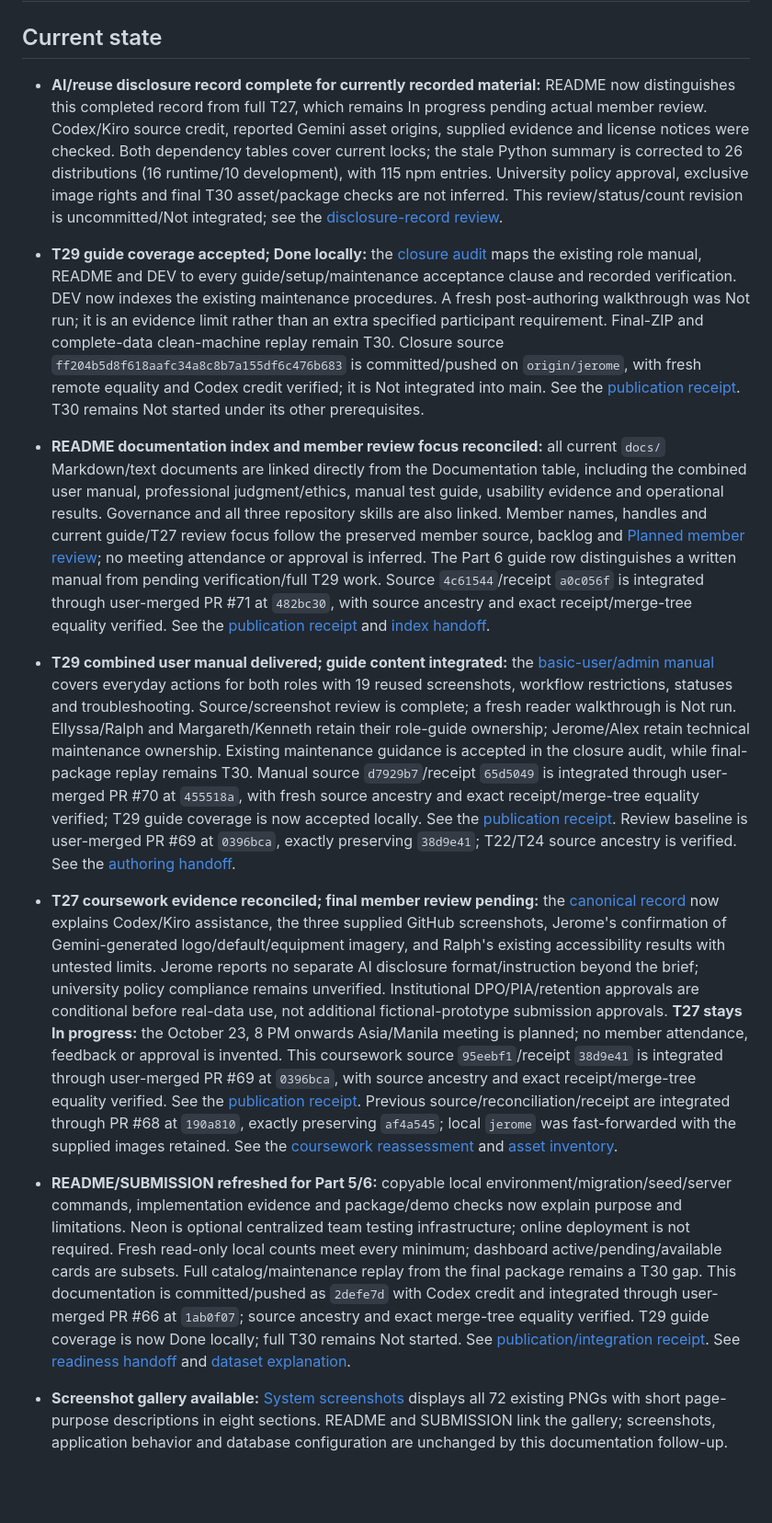
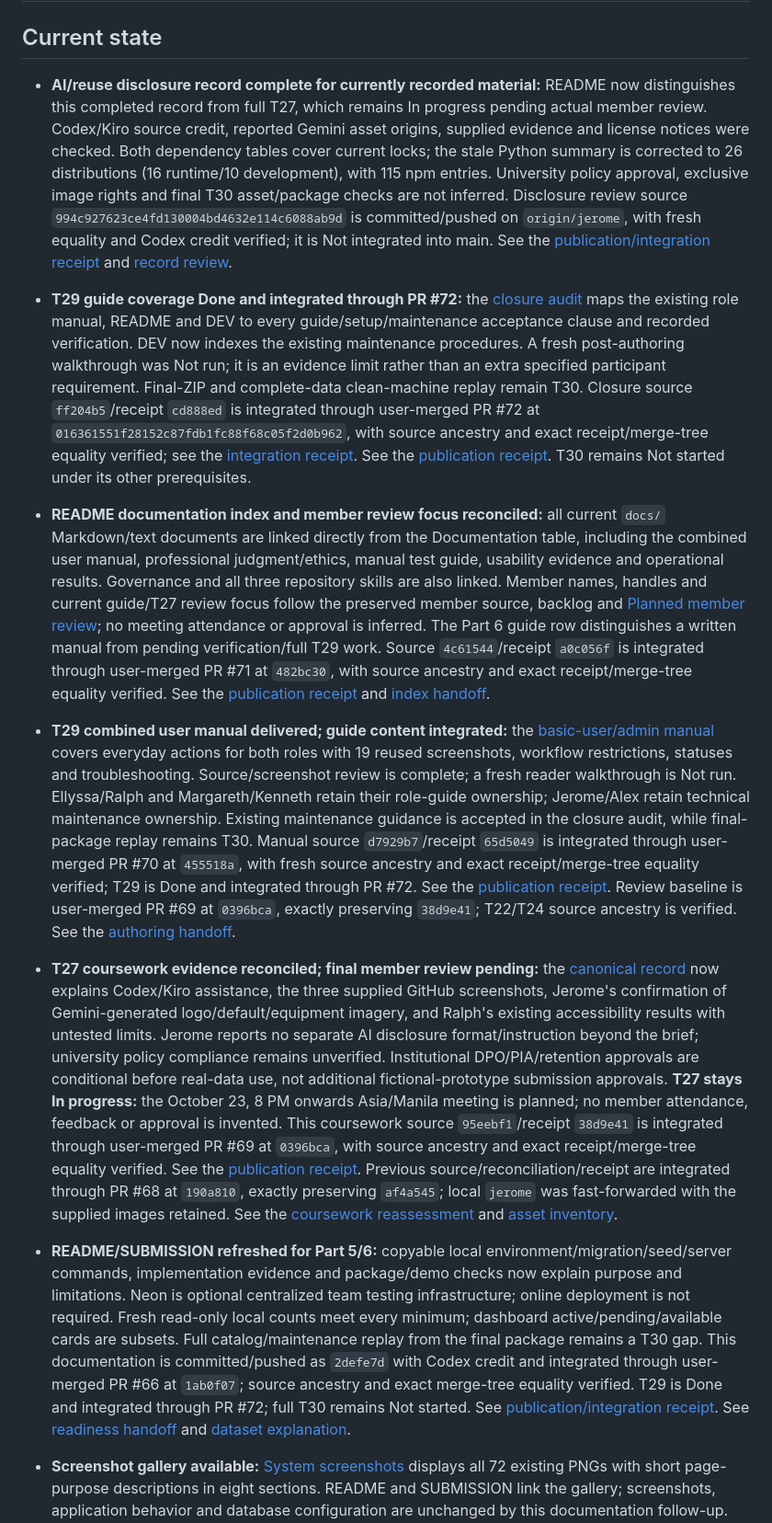
Before and after one commit to javecilla/Campus-Equipment-Borrowing-System, a Markdown page: HANDOFF.md, the part around one of its changes. Shown at 92% size. GitHub-like rendering; blank space fills up the shorter version.

```diff
--- a/HANDOFF.md
+++ b/HANDOFF.md
@@ -2,17 +2,17 @@
 
 ## Current state
 
-- **AI/reuse disclosure record complete for currently recorded material:** README now distinguishes this completed record from full T27, which remains In progress pending actual member review. Codex/Kiro source credit, reported Gemini asset origins, supplied evidence and license notices were checked. Both dependency tables cover current locks; the stale Python summary is corrected to 26 distributions (16 runtime/10 development), with 115 npm entries. University policy approval, exclusive image rights and final T30 asset/package checks are not inferred. This review/status/count revision is uncommitted/Not integrated; see the [disclosure-record review](handoffs/ai-reuse-disclosure-record-review-10-23-2026.md).
+- **AI/reuse disclosure record complete for currently recorded material:** README now distinguishes this completed record from full T27, which remains In progress pending actual member review. Codex/Kiro source credit, reported Gemini asset origins, supplied evidence and license notices were checked. Both dependency tables cover current locks; the stale Python summary is corrected to 26 distributions (16 runtime/10 development), with 115 npm entries. University policy approval, exclusive image rights and final T30 asset/package checks are not inferred. Disclosure review source `994c927623ce4fd130004bd4632e114c6088ab9d` is committed/pushed on `origin/jerome`, with fresh equality and Codex credit verified; it is Not integrated into main. See the [publication/integration receipt](handoffs/ai-reuse-disclosure-publication-10-23-2026.md) and [record review](handoffs/ai-reuse-disclosure-record-review-10-23-2026.md).
 
-- **T29 guide coverage accepted; Done locally:** the [closure audit](handoffs/t29-guide-coverage-and-documentation-closure-10-23-2026.md) maps the existing role manual, README and DEV to every guide/setup/maintenance acceptance clause and recorded verification. DEV now indexes the existing maintenance procedures. A fresh post-authoring walkthrough was Not run; it is an evidence limit rather than an extra specified participant requirement. Final-ZIP and complete-data clean-machine replay remain T30. Closure source `ff204b5d8f618aafc34a8c8b7a155df6c476b683` is committed/pushed on `origin/jerome`, with fresh remote equality and Codex credit verified; it is Not integrated into main. See the [publication receipt](handoffs/t29-guide-closure-publication-10-23-2026.md). T30 remains Not started under its other prerequisites.
+- **T29 guide coverage Done and integrated through PR #72:** the [closure audit](handoffs/t29-guide-coverage-and-documentation-closure-10-23-2026.md) maps the existing role manual, README and DEV to every guide/setup/maintenance acceptance clause and recorded verification. DEV now indexes the existing maintenance procedures. A fresh post-authoring walkthrough was Not run; it is an evidence limit rather than an extra specified participant requirement. Final-ZIP and complete-data clean-machine replay remain T30. Closure source `ff204b5`/receipt `cd888ed` is integrated through user-merged PR #72 at `016361551f28152c87fdb1fc88f68c05f2d0b962`, with source ancestry and exact receipt/merge-tree equality verified; see the [integration receipt](handoffs/ai-reuse-disclosure-publication-10-23-2026.md). See the [publication receipt](handoffs/t29-guide-closure-publication-10-23-2026.md). T30 remains Not started under its other prerequisites.
 
 - **README documentation index and member review focus reconciled:** all current `docs/` Markdown/text documents are linked directly from the Documentation table, including the combined user manual, professional judgment/ethics, manual test guide, usability evidence and operational results. Governance and all three repository skills are also linked. Member names, handles and current guide/T27 review focus follow the preserved member source, backlog and [Planned member review](docs/professional-judgment-and-ethics.md#planned-member-review); no meeting attendance or approval is inferred. The Part 6 guide row distinguishes a written manual from pending verification/full T29 work. Source `4c61544`/receipt `a0c056f` is integrated through user-merged PR #71 at `482bc30`, with source ancestry and exact receipt/merge-tree equality verified. See the [publication receipt](handoffs/readme-index-and-member-review-publication-10-23-2026.md) and [index handoff](handoffs/readme-documentation-index-and-member-review-alignment-10-23-2026.md).
 
-- **T29 combined user manual delivered; guide content integrated:** the [basic-user/admin manual](docs/user-manual-guides.md) covers everyday actions for both roles with 19 reused screenshots, workflow restrictions, statuses and troubleshooting. Source/screenshot review is complete; a fresh reader walkthrough is Not run. Ellyssa/Ralph and Margareth/Kenneth retain their role-guide ownership; Jerome/Alex retain technical maintenance ownership. Existing maintenance guidance is accepted in the closure audit, while final-package replay remains T30. Manual source `d7929b7`/receipt `65d5049` is integrated through user-merged PR #70 at `455518a`, with fresh source ancestry and exact receipt/merge-tree equality verified; T29 guide coverage is now accepted locally. See the [publication receipt](handoffs/t29-user-manual-publication-10-23-2026.md). Review baseline is user-merged PR #69 at `0396bca`, exactly preserving `38d9e41`; T22/T24 source ancestry is verified. See the [authoring handoff](handoffs/t29-combined-user-manual-with-screenshots-10-23-2026.md).
+- **T29 combined user manual delivered; guide content integrated:** the [basic-user/admin manual](docs/user-manual-guides.md) covers everyday actions for both roles with 19 reused screenshots, workflow restrictions, statuses and troubleshooting. Source/screenshot review is complete; a fresh reader walkthrough is Not run. Ellyssa/Ralph and Margareth/Kenneth retain their role-guide ownership; Jerome/Alex retain technical maintenance ownership. Existing maintenance guidance is accepted in the closure audit, while final-package replay remains T30. Manual source `d7929b7`/receipt `65d5049` is integrated through user-merged PR #70 at `455518a`, with fresh source ancestry and exact receipt/merge-tree equality verified; T29 is Done and integrated through PR #72. See the [publication receipt](handoffs/t29-user-manual-publication-10-23-2026.md). Review baseline is user-merged PR #69 at `0396bca`, exactly preserving `38d9e41`; T22/T24 source ancestry is verified. See the [authoring handoff](handoffs/t29-combined-user-manual-with-screenshots-10-23-2026.md).
 
 - **T27 coursework evidence reconciled; final member review pending:** the [canonical record](docs/professional-judgment-and-ethics.md) now explains Codex/Kiro assistance, the three supplied GitHub screenshots, Jerome's confirmation of Gemini-generated logo/default/equipment imagery, and Ralph's existing accessibility results with untested limits. Jerome reports no separate AI disclosure format/instruction beyond the brief; university policy compliance remains unverified. Institutional DPO/PIA/retention approvals are conditional before real-data use, not additional fictional-prototype submission approvals. **T27 stays In progress:** the October 23, 8 PM onwards Asia/Manila meeting is planned; no member attendance, feedback or approval is invented. This coursework source `95eebf1`/receipt `38d9e41` is integrated through user-merged PR #69 at `0396bca`, with source ancestry and exact receipt/merge-tree equality verified. See the [publication receipt](handoffs/t27-coursework-evidence-publication-10-23-2026.md). Previous source/reconciliation/receipt are integrated through PR #68 at `190a810`, exactly preserving `af4a545`; local `jerome` was fast-forwarded with the supplied images retained. See the [coursework reassessment](handoffs/t27-coursework-disclosure-accessibility-and-review-reconciliation-10-23-2026.md) and [asset inventory](docs/third-party-dependencies.md#supplied-assets-and-optional-inspection-tooling).
 
-- **README/SUBMISSION refreshed for Part 5/6:** copyable local environment/migration/seed/server commands, implementation evidence and package/demo checks now explain purpose and limitations. Neon is optional centralized team testing infrastructure; online deployment is not required. Fresh read-only local counts meet every minimum; dashboard active/pending/available cards are subsets. Full catalog/maintenance replay from the final package remains a T30 gap. This documentation is committed/pushed as `2defe7d` with Codex credit and integrated through user-merged PR #66 at `1ab0f07`; source ancestry and exact merge-tree equality verified. T29 guide coverage is now Done locally; full T30 remains Not started. See [publication/integration receipt](handoffs/readme-and-submission-publication-10-22-2026.md). See [readiness handoff](handoffs/readme-submission-and-demo-data-readiness-10-22-2026.md) and [dataset explanation](SUBMISSION.md#minimum-demonstration-data).
+- **README/SUBMISSION refreshed for Part 5/6:** copyable local environment/migration/seed/server commands, implementation evidence and package/demo checks now explain purpose and limitations. Neon is optional centralized team testing infrastructure; online deployment is not required. Fresh read-only local counts meet every minimum; dashboard active/pending/available cards are subsets. Full catalog/maintenance replay from the final package remains a T30 gap. This documentation is committed/pushed as `2defe7d` with Codex credit and integrated through user-merged PR #66 at `1ab0f07`; source ancestry and exact merge-tree equality verified. T29 is Done and integrated through PR #72; full T30 remains Not started. See [publication/integration receipt](handoffs/readme-and-submission-publication-10-22-2026.md). See [readiness handoff](handoffs/readme-submission-and-demo-data-readiness-10-22-2026.md) and [dataset explanation](SUBMISSION.md#minimum-demonstration-data).
 
 - **Screenshot gallery available:** [System screenshots](docs/system-screenshots.md) displays all 72 existing PNGs with short page-purpose descriptions in eight sections. README and SUBMISSION link the gallery; screenshots, application behavior and database configuration are unchanged by this documentation follow-up. Gallery changes are published in source `c3fb6bb` and integrated through user-merged PR #64 at `8dda8c9`; see the [publication receipt](handoffs/database-switch-and-screenshot-publication-10-22-2026.md) and [gallery handoff](handoffs/system-screenshot-gallery-10-22-2026.md). T30 packaging remains Not started.
 
```
Also changed, not shown: other parts of HANDOFF.md (+3 -2 lines), docs/tasks.md (+3 -3 lines), handoffs/ai-reuse-disclosure-publication-10-23-2026.md (added, +35 -0 lines).
